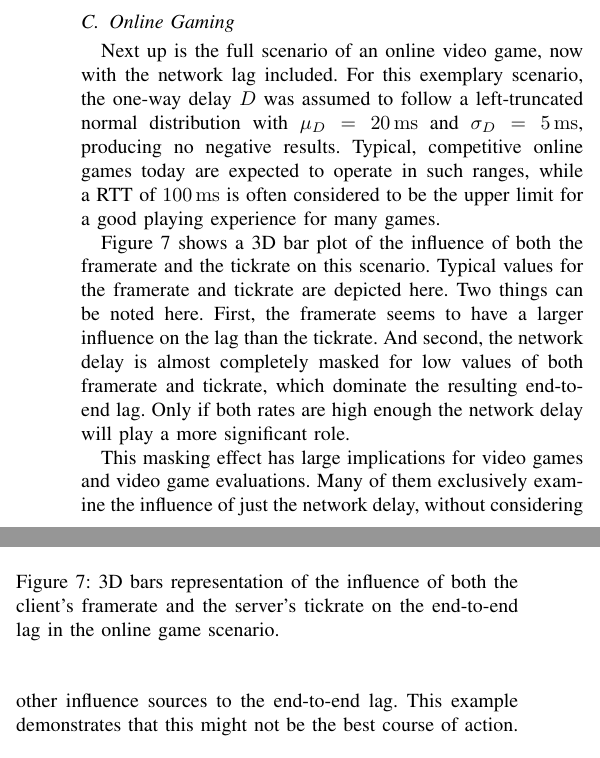
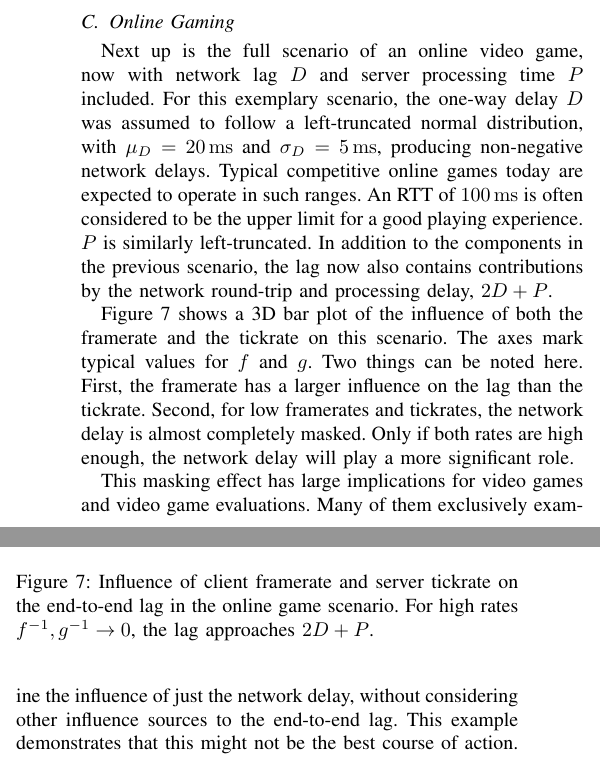
Before and after one commit to mas-ude/onlinegame-lag-sim, a LaTeX paper (paper/paper.tex, which reads paper/simulation.tex): two parts of the columns of page 7 of 9, joined at a grey line, cut so that both start at the same text. Compiled offline with pdfLaTeX.

Commit message:
Add a little math to "online game" sim description

```diff
--- a/paper/simulation.tex
+++ b/paper/simulation.tex
@@ -94,7 +94,18 @@ Looking at a typical \SI{60}{\hertz} video game with an equal tickrate (i.e. a f
 %%%%%%%%%%%%%%%%%%%%%%%%%%%%%%%%%%%%%%%%%%%%%%%%%%%%%%%%%%%%%%%%%%%%%%%%%%%%%%%%
 \subsection{Online Gaming}
 
-Next up is the full scenario of an online video game, now with the network lag included. For this exemplary scenario, the one-way delay $D$ was assumed to follow a left-truncated normal distribution with $\mu_D = \SI{20}{\milli\second}$ and $\sigma_D = \SI{5}{\milli\second}$, producing no negative results. Typical, competitive online games today are expected to operate in such ranges, while a \acrshort{RTT} of \SI{100}{\milli\second} is often considered to be the upper limit for a good playing experience for many games.
+Next up is the full scenario of an online video game, now with
+network lag $D$ and server processing time $P$ included. For
+this exemplary scenario, the one-way delay $D$ was assumed to
+follow a left-truncated normal distribution,
+with $\mu_D = \SI{20}{\milli\second}$ and $\sigma_D = \SI{5}{\milli\second}$,
+producing non-negative network delays. Typical competitive online
+games today are expected to operate in such ranges. An
+\acrshort{RTT} of \SI{100}{\milli\second} is often considered to
+be the upper limit for a good playing experience.
+$P$ is similarly left-truncated. In addition to the components in
+the previous scenario, the lag now also contains contributions by
+the network round-trip and processing delay, $2D + P$.
 
 \begin{figure}[!t]
 	% TODO: adjust the bounding box of the 3dbar plot, instead of playing with fire (aka \vspace)
@@ -102,13 +113,19 @@ Next up is the full scenario of an online video game, now with the network lag i
 	\vspace{-6mm}
 	\includegraphics[width=1.0\columnwidth]{../simulation/visualization/e2e-lag-3dbars.pdf}
 	\vspace{-15mm}
-	\caption{3D bars representation of the influence of both the client's framerate and the server's tickrate on the end-to-end lag in the online game scenario.}
+	\caption{Influence of client framerate and server tickrate on the end-to-end lag in the online game scenario. For high rates $f^{-1},g^{-1}\rightarrow0$, the lag approaches $2D+P$.}
 	% TODO: \hoss{Kann man hier einen stacked bar plot bauen, bei dem man den Networking Anteil sieht? Das wuerde die Aussage gut unterstuetzen.}
 	% TODO: nicht rechtzeitig für submission deadline, aber für eine nächste version
 \label{fig:3dbars-framerate-tickrate-lag}
 \end{figure}
 
-Figure~\ref{fig:3dbars-framerate-tickrate-lag} shows a 3D bar plot of the influence of both the framerate and the tickrate on this scenario. Typical values for the framerate and tickrate are depicted here. Two things can be noted here. First, the framerate seems to have a larger influence on the lag than the tickrate. And second, the network delay is almost completely masked for low values of both framerate and tickrate, which dominate the resulting end-to-end lag. Only if both rates are high enough the network delay will play a more significant role.
+Figure~\ref{fig:3dbars-framerate-tickrate-lag} shows a 3D bar plot
+of the influence of both the framerate and the tickrate on this
+scenario. The axes mark typical values for $f$ and $g$. Two things
+can be noted here. First, the framerate has a larger influence on
+the lag than the tickrate. Second, for low framerates and tickrates,
+the network delay is almost completely masked. Only if both rates
+are high enough, the network delay will play a more significant role.
 
 This masking effect has large implications for video games and video game evaluations. Many of them exclusively examine the influence of just the network delay, without considering other influence sources to the end-to-end lag. This example demonstrates that this might not be the best course of action. It could also be assumed that this effect shifts to lower values of the frame- and tickrates when a higher network delay is examined.
 
```
